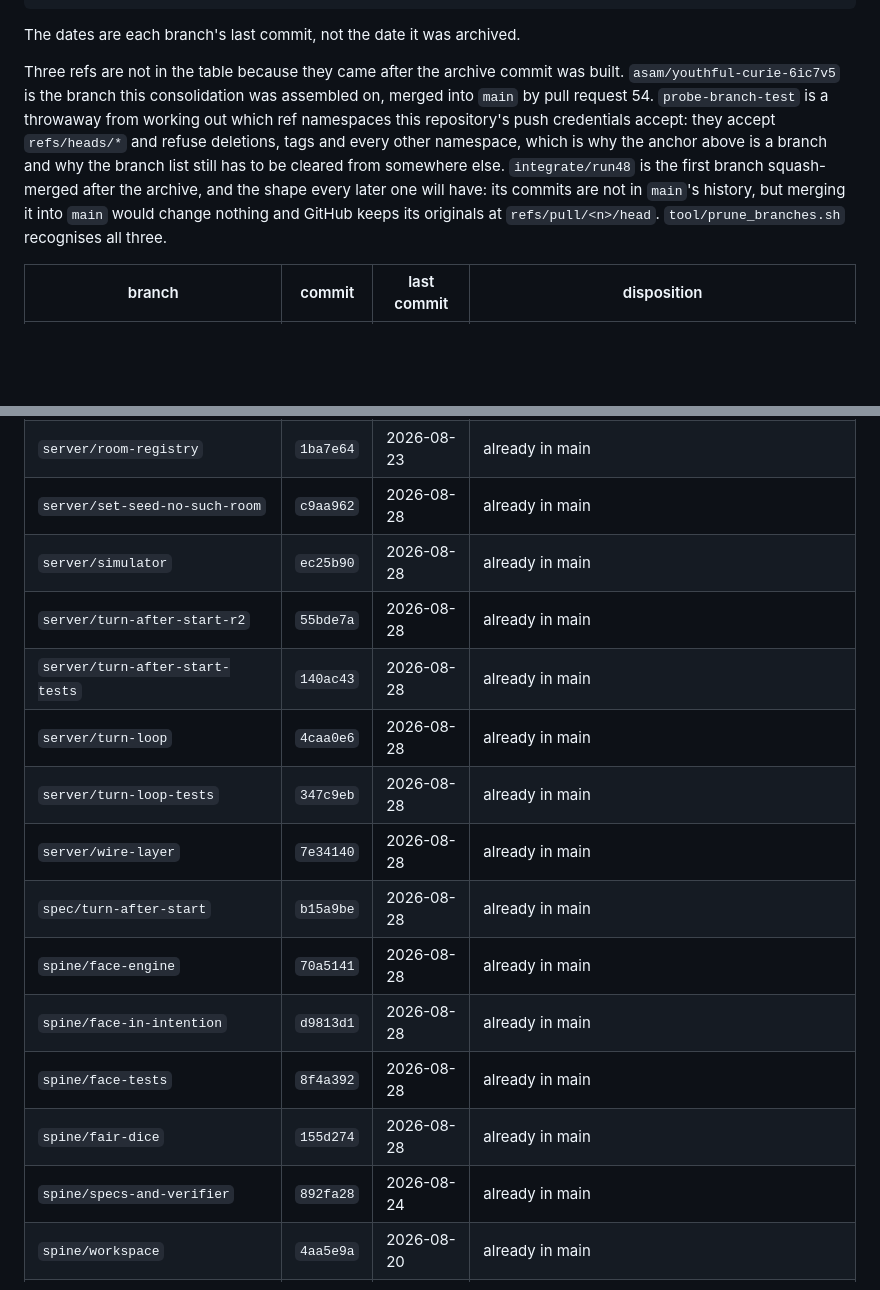
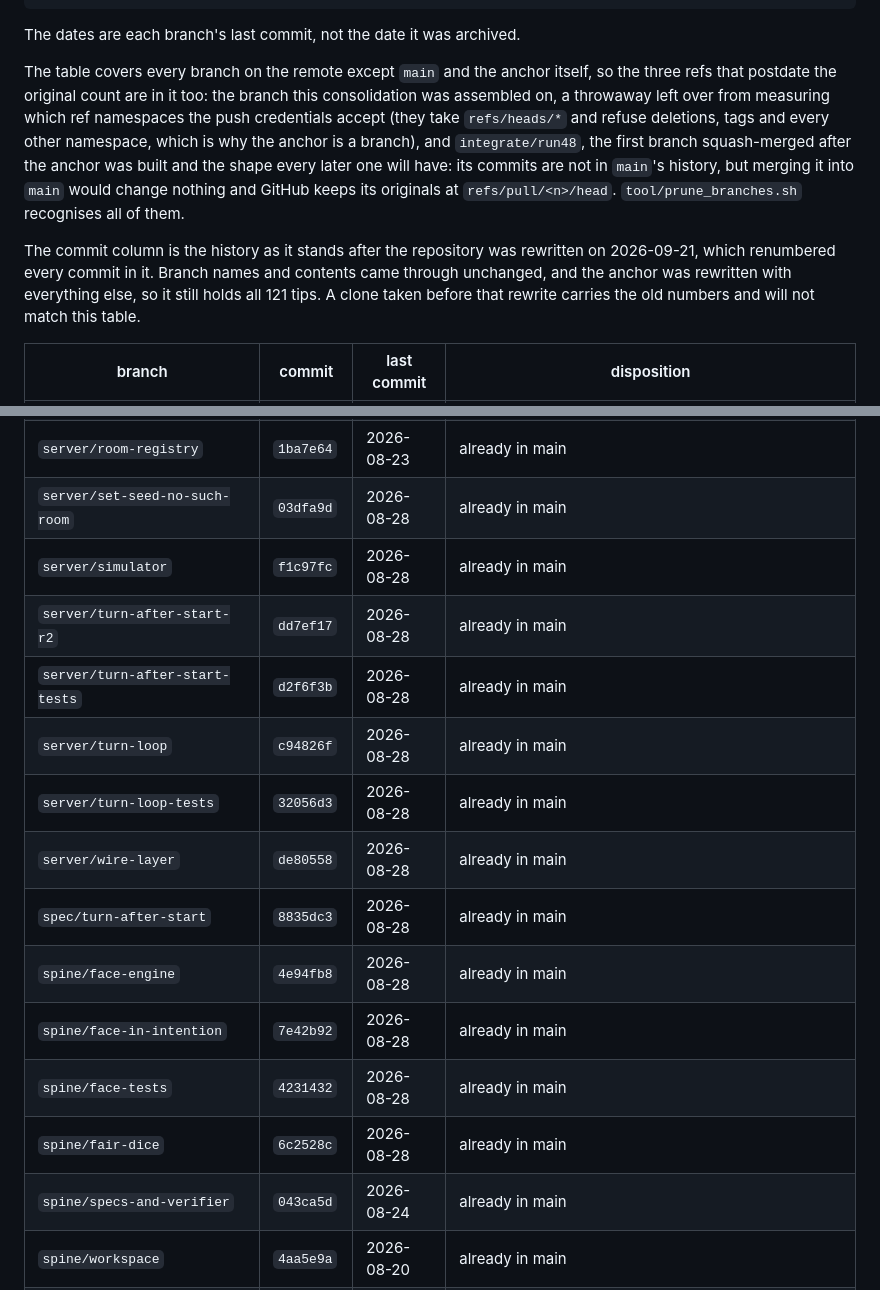
Before and after one commit to sam27697/ludo, a Markdown page: docs/BRANCH_ARCHIVE.md, 2 parts joined by grey strips. Rendered like a GitHub page; blank space fills up the shorter version.

```diff
--- a/docs/BRANCH_ARCHIVE.md
+++ b/docs/BRANCH_ARCHIVE.md
@@ -43,17 +43,22 @@ To bring a branch back:
 
 The dates are each branch's last commit, not the date it was archived.
 
-Three refs are not in the table because they came after the archive commit was
-built. `asam/youthful-curie-6ic7v5` is the branch this consolidation was
-assembled on, merged into `main` by pull request 54. `probe-branch-test` is a
-throwaway from working out which ref namespaces this repository's push
-credentials accept: they accept `refs/heads/*` and refuse deletions, tags and
-every other namespace, which is why the anchor above is a branch and why the
-branch list still has to be cleared from somewhere else. `integrate/run48` is
-the first branch squash-merged after the archive, and the shape every later one
-will have: its commits are not in `main`'s history, but merging it into `main`
-would change nothing and GitHub keeps its originals at `refs/pull/<n>/head`.
-`tool/prune_branches.sh` recognises all three.
+The table covers every branch on the remote except `main` and the anchor
+itself, so the three refs that postdate the original count are in it too: the
+branch this consolidation was assembled on, a throwaway left over from
+measuring which ref namespaces the push credentials accept (they take
+`refs/heads/*` and refuse deletions, tags and every other namespace, which is
+why the anchor is a branch), and `integrate/run48`, the first branch
+squash-merged after the anchor was built and the shape every later one will
+have: its commits are not in `main`'s history, but merging it into `main` would
+change nothing and GitHub keeps its originals at `refs/pull/<n>/head`.
+`tool/prune_branches.sh` recognises all of them.
+
+The commit column is the history as it stands after the repository was rewritten
+on 2026-09-21, which renumbered every commit in it. Branch names and contents
+came through unchanged, and the anchor was rewritten with everything else, so it
+still holds all 121 tips. A clone taken before that rewrite carries the old
+numbers and will not match this table.
 
 | branch | commit | last commit | disposition |
 |---|---|---|---|
@@ -137,15 +145,15 @@ would change nothing and GitHub keeps its originals at `refs/pull/<n>/head`.
 | `server/room-registry` | `1ba7e64` | 2026-08-23 | already in main |
-| `server/set-seed-no-such-room` | `c9aa962` | 2026-08-28 | already in main |
-| `server/simulator` | `ec25b90` | 2026-08-28 | already in main |
-| `server/turn-after-start-r2` | `55bde7a` | 2026-08-28 | already in main |
-| `server/turn-after-start-tests` | `140ac43` | 2026-08-28 | already in main |
-| `server/turn-loop` | `4caa0e6` | 2026-08-28 | already in main |
-| `server/turn-loop-tests` | `347c9eb` | 2026-08-28 | already in main |
-| `server/wire-layer` | `7e34140` | 2026-08-28 | already in main |
-| `spec/turn-after-start` | `b15a9be` | 2026-08-28 | already in main |
-| `spine/face-engine` | `70a5141` | 2026-08-28 | already in main |
-| `spine/face-in-intention` | `d9813d1` | 2026-08-28 | already in main |
-| `spine/face-tests` | `8f4a392` | 2026-08-28 | already in main |
-| `spine/fair-dice` | `155d274` | 2026-08-28 | already in main |
-| `spine/specs-and-verifier` | `892fa28` | 2026-08-24 | already in main |
+| `server/set-seed-no-such-room` | `03dfa9d` | 2026-08-28 | already in main |
+| `server/simulator` | `f1c97fc` | 2026-08-28 | already in main |
+| `server/turn-after-start-r2` | `dd7ef17` | 2026-08-28 | already in main |
+| `server/turn-after-start-tests` | `d2f6f3b` | 2026-08-28 | already in main |
+| `server/turn-loop` | `c94826f` | 2026-08-28 | already in main |
+| `server/turn-loop-tests` | `32056d3` | 2026-08-28 | already in main |
+| `server/wire-layer` | `de80558` | 2026-08-28 | already in main |
+| `spec/turn-after-start` | `8835dc3` | 2026-08-28 | already in main |
+| `spine/face-engine` | `4e94fb8` | 2026-08-28 | already in main |
+| `spine/face-in-intention` | `7e42b92` | 2026-08-28 | already in main |
+| `spine/face-tests` | `4231432` | 2026-08-28 | already in main |
+| `spine/fair-dice` | `6c2528c` | 2026-08-28 | already in main |
+| `spine/specs-and-verifier` | `043ca5d` | 2026-08-24 | already in main |
 | `spine/workspace` | `4aa5e9a` | 2026-08-20 | already in main |
```
Also changed, not shown: other parts of docs/BRANCH_ARCHIVE.md (+110 -107 lines).
